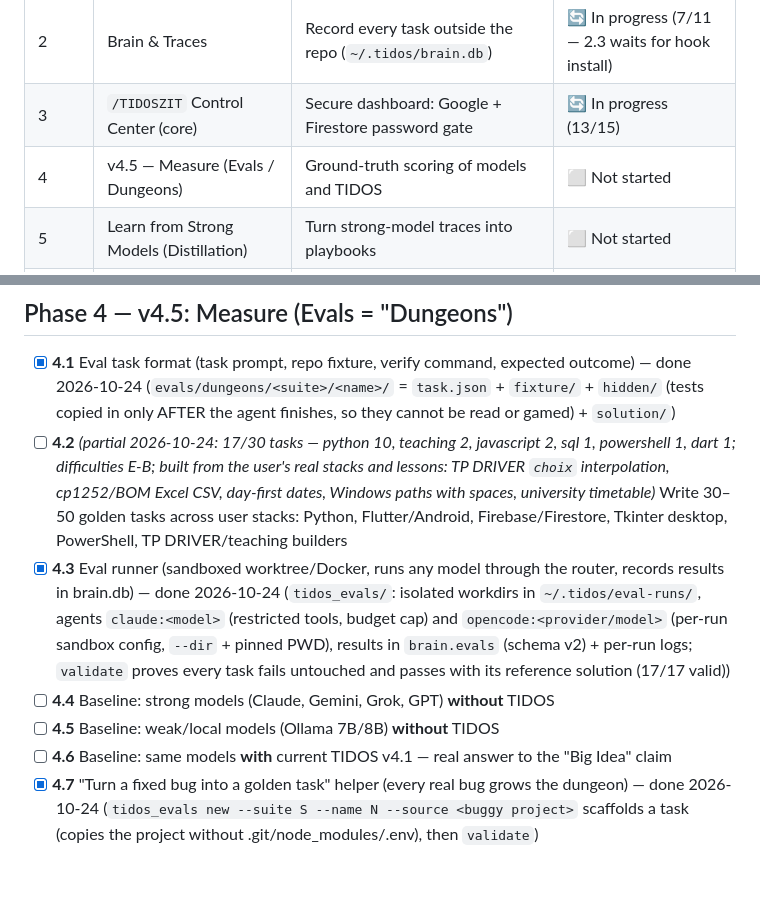
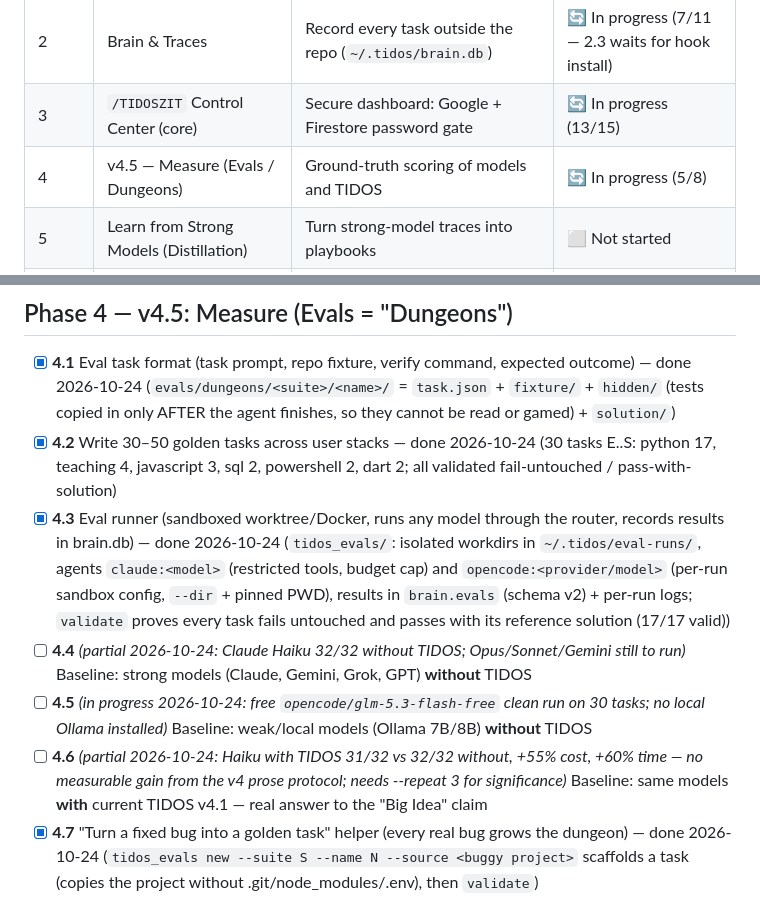
Before and after one commit to Taedj/TIDOS, a Markdown page: docs/ENHANCEMENT_PLAN.md, 2 parts joined by grey strips. Rendered like a GitHub page; blank space fills up the shorter version.

Commit message:
docs(plan): Phase 4 status - 30 dungeons, first baselines
Co-Authored-By: Claude Opus 5.5 <noreply@anthropic.com>

```diff
--- a/docs/ENHANCEMENT_PLAN.md
+++ b/docs/ENHANCEMENT_PLAN.md
@@ -15,7 +15,7 @@
 | 1 | v4.1 — Fix & Clean | Stop data loss, security holes, inconsistencies | 🔄 In progress (9/30) |
 | 2 | Brain & Traces | Record every task outside the repo (`~/.tidos/brain.db`) | 🔄 In progress (7/11 — 2.3 waits for hook install) |
 | 3 | `/TIDOSZIT` Control Center (core) | Secure dashboard: Google + Firestore password gate | 🔄 In progress (13/15) |
-| 4 | v4.5 — Measure (Evals / Dungeons) | Ground-truth scoring of models and TIDOS | ⬜ Not started |
+| 4 | v4.5 — Measure (Evals / Dungeons) | Ground-truth scoring of models and TIDOS | 🔄 In progress (5/8) |
 | 5 | Learn from Strong Models (Distillation) | Turn strong-model traces into playbooks | ⬜ Not started |
 | 6 | Weak-Model Driver | TIDOS drives weak models to strong-model results | ⬜ Not started |
 | 7 | v5.0 — Runtime (MCP, Hooks, Plugin, Subagents) | Make TIDOS a real agent kernel | ⬜ Not started |
@@ -126,11 +126,11 @@
 ## Phase 4 — v4.5: Measure (Evals = "Dungeons")
 
 - [x] **4.1** Eval task format (task prompt, repo fixture, verify command, expected outcome) — done 2026-10-24 (`evals/dungeons/<suite>/<name>/` = `task.json` + `fixture/` + `hidden/` (tests copied in only AFTER the agent finishes, so they cannot be read or gamed) + `solution/`)
-- [ ] **4.2** *(partial 2026-10-24: 17/30 tasks — python 10, teaching 2, javascript 2, sql 1, powershell 1, dart 1; difficulties E-B; built from the user's real stacks and lessons: TP DRIVER `choix` interpolation, cp1252/BOM Excel CSV, day-first dates, Windows paths with spaces, university timetable)* Write 30–50 golden tasks across user stacks: Python, Flutter/Android, Firebase/Firestore, Tkinter desktop, PowerShell, TP DRIVER/teaching builders
+- [x] **4.2** Write 30–50 golden tasks across user stacks — done 2026-10-24 (30 tasks E..S: python 17, teaching 4, javascript 3, sql 2, powershell 2, dart 2; all validated fail-untouched / pass-with-solution)
 - [x] **4.3** Eval runner (sandboxed worktree/Docker, runs any model through the router, records results in brain.db) — done 2026-10-24 (`tidos_evals/`: isolated workdirs in `~/.tidos/eval-runs/`, agents `claude:<model>` (restricted tools, budget cap) and `opencode:<provider/model>` (per-run sandbox config, `--dir` + pinned PWD), results in `brain.evals` (schema v2) + per-run logs; `validate` proves every task fails untouched and passes with its reference solution (17/17 valid))
-- [ ] **4.4** Baseline: strong models (Claude, Gemini, Grok, GPT) **without** TIDOS
-- [ ] **4.5** Baseline: weak/local models (Ollama 7B/8B) **without** TIDOS
-- [ ] **4.6** Baseline: same models **with** current TIDOS v4.1 — real answer to the "Big Idea" claim
+- [ ] **4.4** *(partial 2026-10-24: Claude Haiku 32/32 without TIDOS; Opus/Sonnet/Gemini still to run)* Baseline: strong models (Claude, Gemini, Grok, GPT) **without** TIDOS
+- [ ] **4.5** *(in progress 2026-10-24: free `opencode/glm-5.3-flash-free` clean run on 30 tasks; no local Ollama installed)* Baseline: weak/local models (Ollama 7B/8B) **without** TIDOS
+- [ ] **4.6** *(partial 2026-10-24: Haiku with TIDOS 31/32 vs 32/32 without, +55% cost, +60% time — no measurable gain from the v4 prose protocol; needs --repeat 3 for significance)* Baseline: same models **with** current TIDOS v4.1 — real answer to the "Big Idea" claim
 - [x] **4.7** "Turn a fixed bug into a golden task" helper (every real bug grows the dungeon) — done 2026-10-24 (`tidos_evals new --suite S --name N --source <buggy project>` scaffolds a task (copies the project without .git/node_modules/.env), then `validate`)
 - [x] **4.8** Panel: 🏰 **Dungeons** (suites, pass/fail history, regressions, "Run" button) — done 2026-10-24 (Dungeons tab: Arena leaderboard (pass rate without / with TIDOS, lift, cost) + Dungeon map (task x agent matrix); verified with Playwright, no overflow, 0 console errors)
 
```
